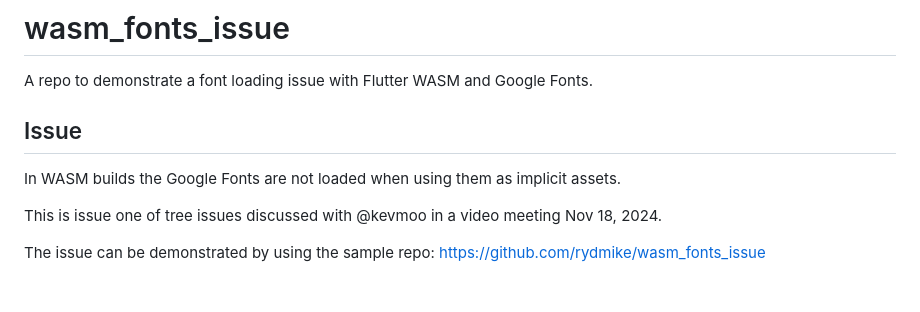
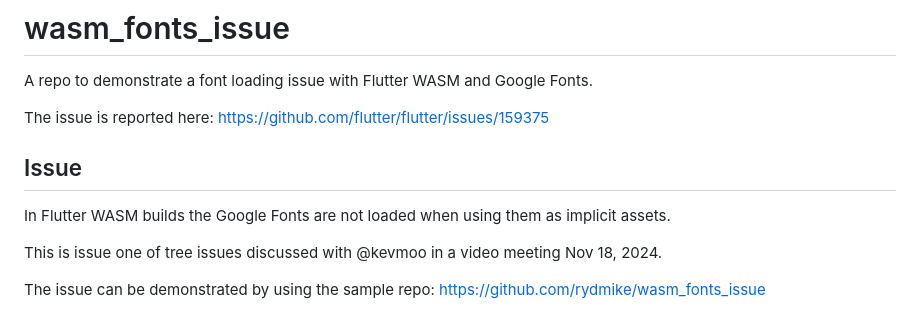
Before and after one commit to rydmike/wasm_fonts_issue, a Markdown page: README.md, the part around the change printed below. Rendered like a GitHub page; blank space fills up the shorter version.

```diff
--- a/README.md
+++ b/README.md
@@ -3,9 +3,11 @@
 A repo to demonstrate a font loading issue with Flutter WASM and
 Google Fonts.
 
+The issue is reported here: https://github.com/flutter/flutter/issues/159375
+
 ## Issue
 
-In WASM builds the Google Fonts are not loaded when using them as implicit assets.
+In Flutter WASM builds the Google Fonts are not loaded when using them as implicit assets.
 
 This is issue one of tree issues discussed with @kevmoo in a video meeting Nov 18, 2024.
 
```
Also changed, not shown: other parts of README.md (+0 -2 lines).
